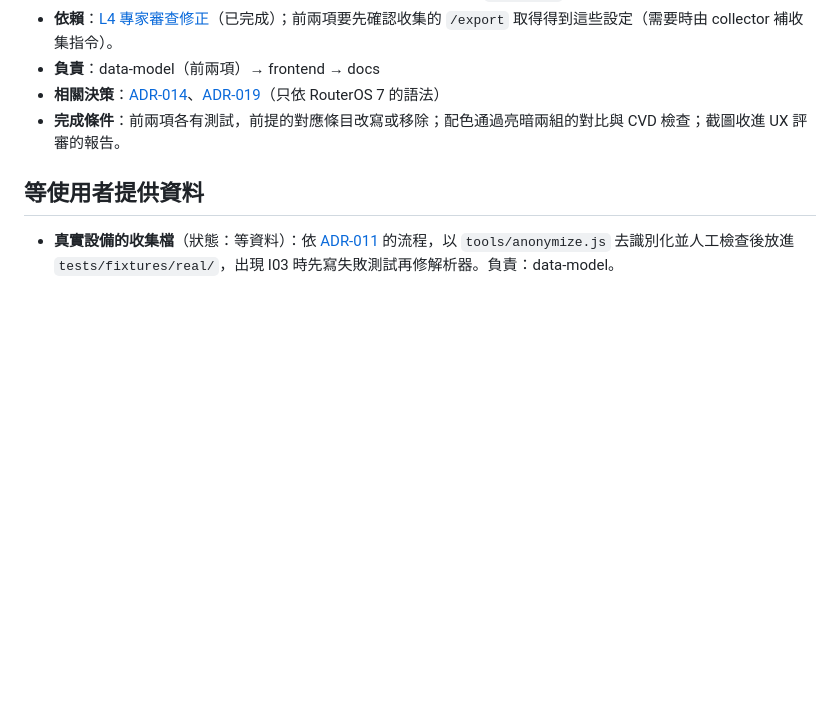
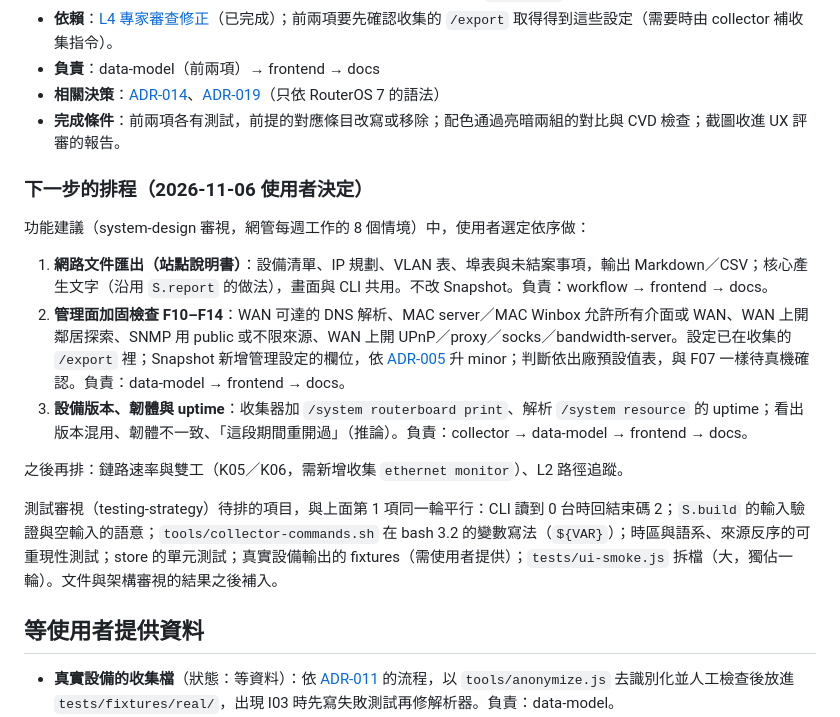
Before and after one commit to sinnoken/topo-mikrotik, a Markdown page: docs/路線圖.md, the part around the change. GitHub-like rendering; blank space fills up the shorter version.

Commit message:
docs: 路線圖寫入下一步的排程（網路文件匯出 → 管理面加固 F10–F14 → 版本韌體 uptime）與測試審視待排項目
Co-Authored-By: Claude Opus 5.5 <noreply@anthropic.com>

```diff
--- a/docs/路線圖.md
+++ b/docs/路線圖.md
@@ -355,6 +355,18 @@
 - **相關決策**：[ADR-014](架構決策/014-L4-zone矩陣在查詢時計算.md)、[ADR-019](架構決策/019-支援範圍RouterOS7以上.md)（只依 RouterOS 7 的語法）
 - **完成條件**：前兩項各有測試，前提的對應條目改寫或移除；配色通過亮暗兩組的對比與 CVD 檢查；截圖收進 UX 評審的報告。
 
+### 下一步的排程（2026-11-06 使用者決定）
+
+功能建議（system-design 審視，網管每週工作的 8 個情境）中，使用者選定依序做：
+
+1. **網路文件匯出（站點說明書）**：設備清單、IP 規劃、VLAN 表、埠表與未結案事項，輸出 Markdown／CSV；核心產生文字（沿用 `S.report` 的做法），畫面與 CLI 共用。不改 Snapshot。負責：workflow → frontend → docs。
+2. **管理面加固檢查 F10–F14**：WAN 可達的 DNS 解析、MAC server／MAC Winbox 允許所有介面或 WAN、WAN 上開鄰居探索、SNMP 用 public 或不限來源、WAN 上開 UPnP／proxy／socks／bandwidth-server。設定已在收集的 `/export` 裡；Snapshot 新增管理設定的欄位，依 [ADR-005](架構決策/005-版本升級規則.md) 升 minor；判斷依出廠預設值表，與 F07 一樣待真機確認。負責：data-model → frontend → docs。
+3. **設備版本、韌體與 uptime**：收集器加 `/system routerboard print`、解析 `/system resource` 的 uptime；看出版本混用、韌體不一致、「這段期間重開過」（推論）。負責：collector → data-model → frontend → docs。
+
+之後再排：鏈路速率與雙工（K05／K06，需新增收集 `ethernet monitor`）、L2 路徑追蹤。
+
+測試審視（testing-strategy）待排的項目，與上面第 1 項同一輪平行：CLI 讀到 0 台時回結束碼 2；`S.build` 的輸入驗證與空輸入的語意；`tools/collector-commands.sh` 在 bash 3.2 的變數寫法（`${VAR}`）；時區與語系、來源反序的可重現性測試；store 的單元測試；真實設備輸出的 fixtures（需使用者提供）；`tests/ui-smoke.js` 拆檔（大，獨佔一輪）。文件與架構審視的結果之後補入。
+
 ## 等使用者提供資料
 
 - **真實設備的收集檔**（狀態：等資料）：依 [ADR-011](架構決策/011-I03轉成fixture的回歸流程.md) 的流程，以 `tools/anonymize.js` 去識別化並人工檢查後放進 `tests/fixtures/real/`，出現 I03 時先寫失敗測試再修解析器。負責：data-model。
```
